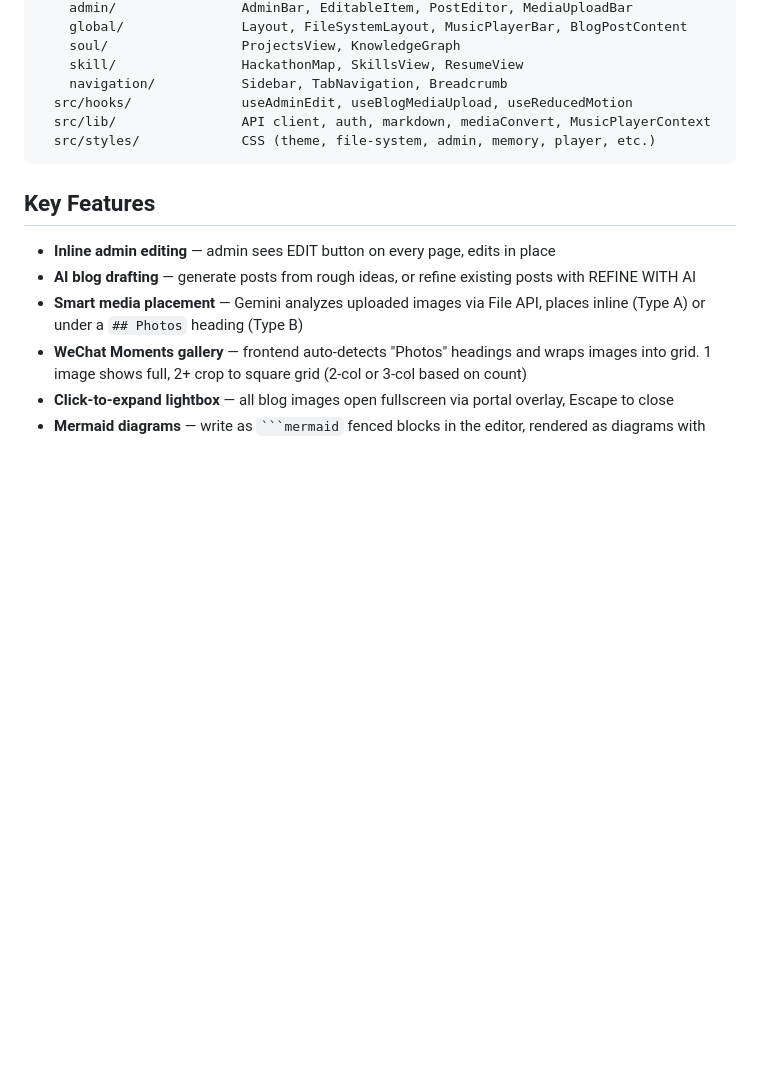
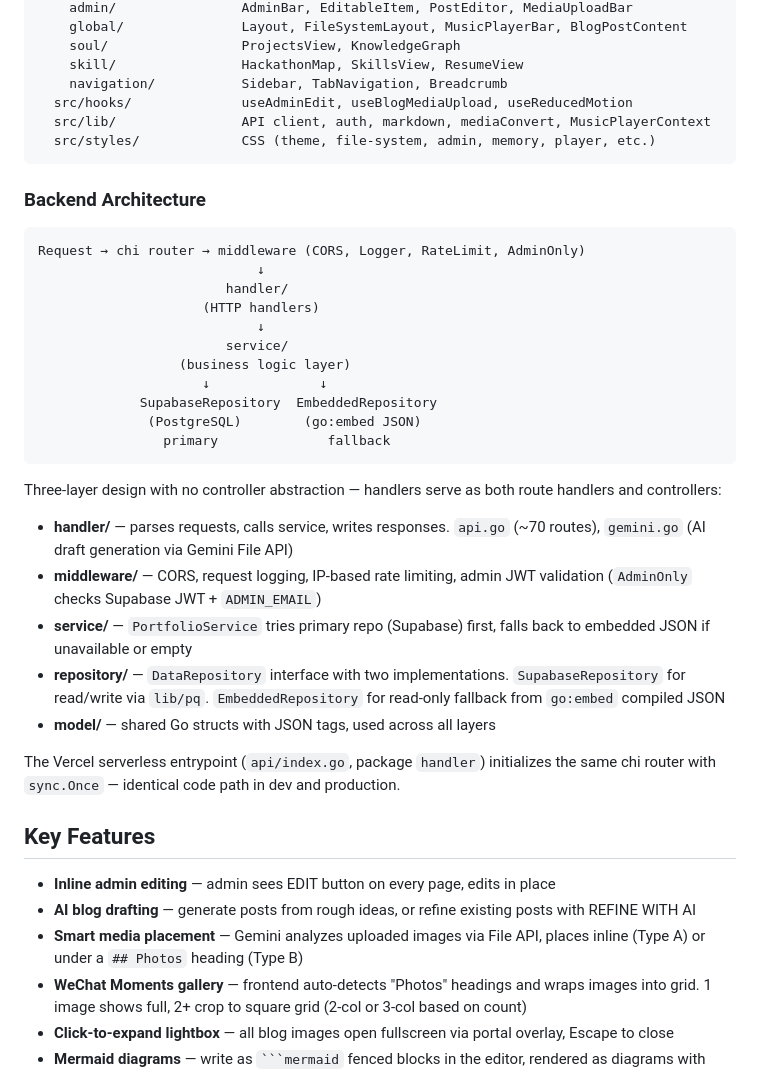
Before and after one commit to inin-zou/yongkang-as-a-agent, a Markdown page: README.md, the part around the change. Drawn GitHub-style; blank space fills up the shorter version.

Commit message:
docs: add backend architecture diagram and layer descriptions to README
Co-Authored-By: Claude Opus 4.6 (1M context) <noreply@anthropic.com>

````diff
--- a/README.md
+++ b/README.md
@@ -73,6 +73,32 @@ frontend/
   src/styles/             CSS (theme, file-system, admin, memory, player, etc.)
 ```
 
+### Backend Architecture
+
+```
+Request → chi router → middleware (CORS, Logger, RateLimit, AdminOnly)
+                            ↓
+                        handler/
+                     (HTTP handlers)
+                            ↓
+                        service/
+                  (business logic layer)
+                     ↓              ↓
+             SupabaseRepository  EmbeddedRepository
+              (PostgreSQL)        (go:embed JSON)
+                primary              fallback
+```
+
+Three-layer design with no controller abstraction — handlers serve as both route handlers and controllers:
+
+- **handler/** — parses requests, calls service, writes responses. `api.go` (~70 routes), `gemini.go` (AI draft generation via Gemini File API)
+- **middleware/** — CORS, request logging, IP-based rate limiting, admin JWT validation (`AdminOnly` checks Supabase JWT + `ADMIN_EMAIL`)
+- **service/** — `PortfolioService` tries primary repo (Supabase) first, falls back to embedded JSON if unavailable or empty
+- **repository/** — `DataRepository` interface with two implementations. `SupabaseRepository` for read/write via `lib/pq`. `EmbeddedRepository` for read-only fallback from `go:embed` compiled JSON
+- **model/** — shared Go structs with JSON tags, used across all layers
+
+The Vercel serverless entrypoint (`api/index.go`, package `handler`) initializes the same chi router with `sync.Once` — identical code path in dev and production.
+
 ## Key Features
 
 - **Inline admin editing** — admin sees EDIT button on every page, edits in place
````
